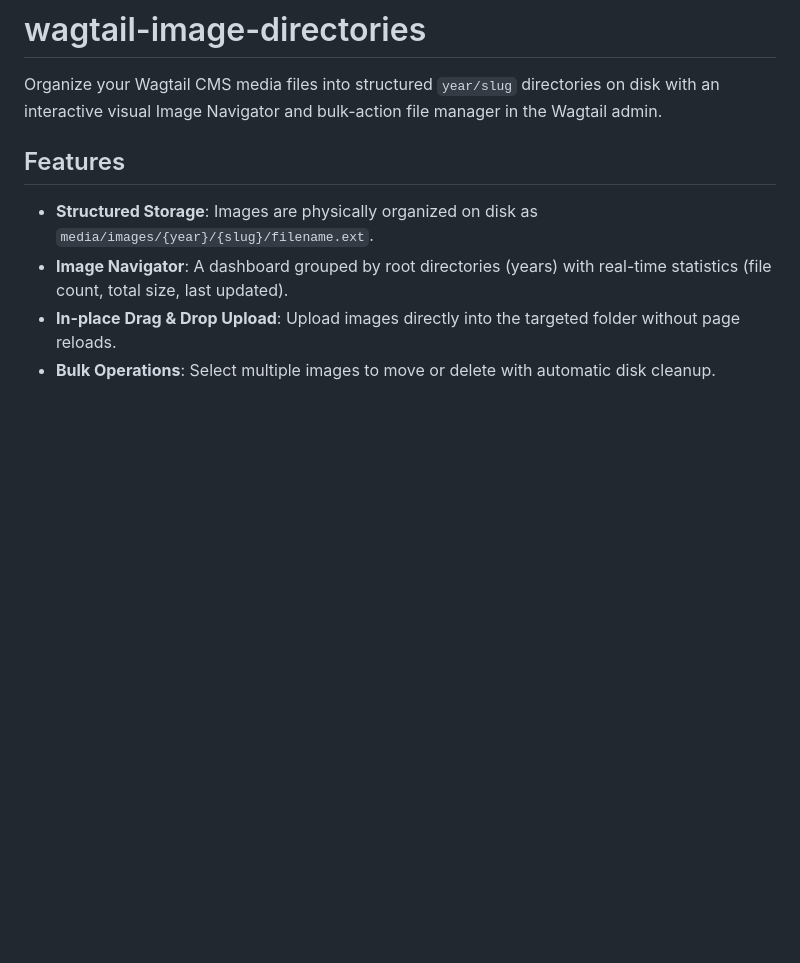
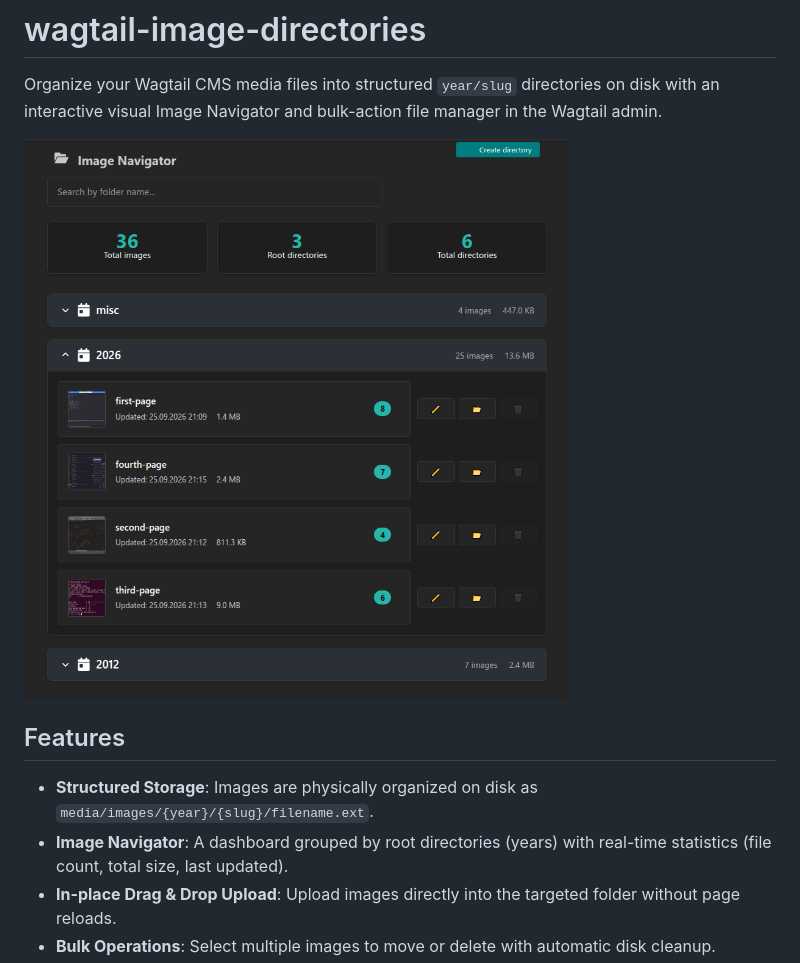
Before and after one commit to vovansrnd/wagtail-image-directories, a Markdown page: README.md, the part around the change. GitHub-like rendering; pictures changed too: navigator-preview.png (added); blank space fills up the shorter version.

```diff
--- a/README.md
+++ b/README.md
@@ -1,6 +1,8 @@
 # wagtail-image-directories
 
 Organize your Wagtail CMS media files into structured `year/slug` directories on disk with an interactive visual Image Navigator and bulk-action file manager in the Wagtail admin.
+
+![Wagtail Image Navigator Dashboard](https://raw.githubusercontent.com/vovansrnd/wagtail-image-directories/main/navigator-preview.png)
 
 ## Features
 - **Structured Storage**: Images are physically organized on disk as `media/images/{year}/{slug}/filename.ext`.
```
Also changed, not shown: 4 other files.
